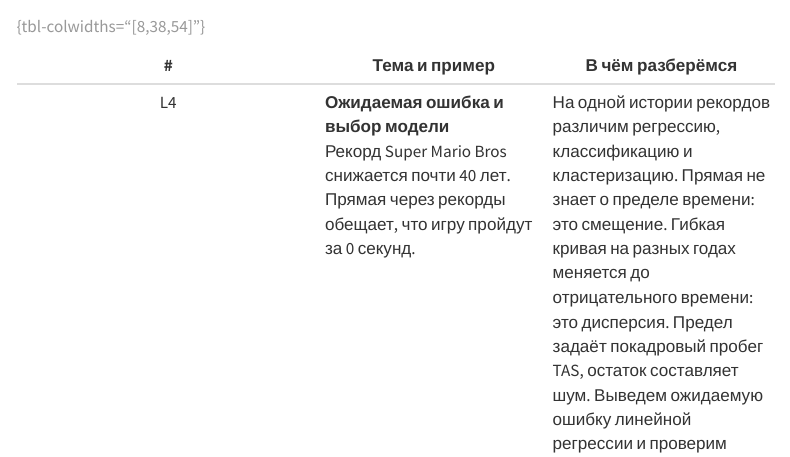
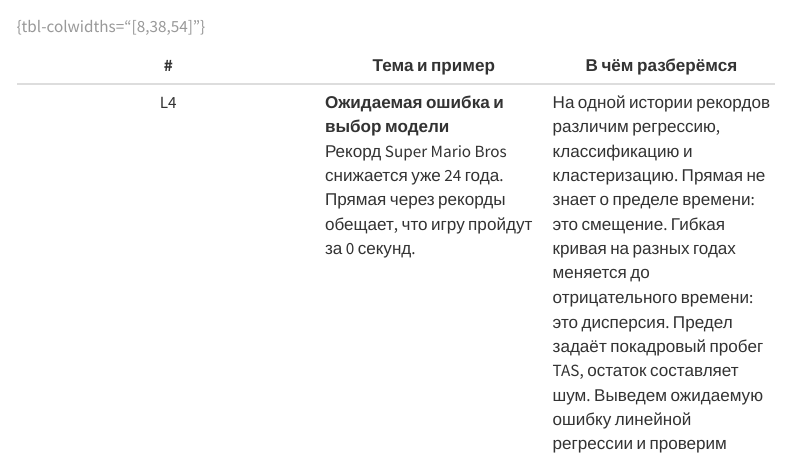
Before and after one commit to ComradeMashkov/ml-iu1, a Quarto document (lectures/index.qmd): the page in a window 1100 px wide, from 920 px down. Rendered offline with R 4.5, knitr and Pandoc in place of Quarto, with nearby package versions; menus at the side of the page are left out.

Commit message:
Fix record history span in L4 plan

```diff
--- a/lectures/index.qmd
+++ b/lectures/index.qmd
@@ -27,7 +27,7 @@ subtitle: "От письма с наследством до нейросети
 
 | # | Тема и пример | В чём разберёмся |
 |:--:|---|---|
-| L4 | **Ожидаемая ошибка и выбор модели**<br>Рекорд Super Mario Bros снижается почти 40 лет. Прямая через рекорды обещает, что игру пройдут за 0 секунд. | На одной истории рекордов различим регрессию, классификацию и кластеризацию. Прямая не знает о пределе времени: это смещение. Гибкая кривая на разных годах меняется до отрицательного времени: это дисперсия. Предел задаёт покадровый пробег TAS, остаток составляет шум. Выведем ожидаемую ошибку линейной регрессии и проверим модели на более поздних рекордах. |
+| L4 | **Ожидаемая ошибка и выбор модели**<br>Рекорд Super Mario Bros снижается уже 24 года. Прямая через рекорды обещает, что игру пройдут за 0 секунд. | На одной истории рекордов различим регрессию, классификацию и кластеризацию. Прямая не знает о пределе времени: это смещение. Гибкая кривая на разных годах меняется до отрицательного времени: это дисперсия. Предел задаёт покадровый пробег TAS, остаток составляет шум. Выведем ожидаемую ошибку линейной регрессии и проверим модели на более поздних рекордах. |
 | L5 | **Слова и категории как признаки**<br>Почему нейросеть ошибается, считая буквы r в слове strawberry? | Нейросеть получает текст кусками-токенами, и отдельных букв внутри них не видит. Герой Dota 2 под номером 14 не вдвое «больше» героя под номером 7: отсюда one-hot. «Мешок слов» не отличает «не смешно, но умно» от «смешно, но не умно»; биграммы это исправляют. Частые слова нейрослопа становятся признаком. В конце: векторы слов, где «кот» ближе к «собаке», чем к «чайнику». |
 | L6 | **Кластеризация**<br>Рейтинг одинаковый. Один за матч поставил 25 вардов, другой добил 400 крипов. | По статистике публичных матчей Dota 2 сгруппируем игроков, не показывая роли, и в конце сверим группы с ролями. Пройдём шаги k-means, увидим влияние масштаба признаков и проверим, что на случайном шуме k-means тоже выдаёт k групп. Сравним с иерархической кластеризацией. |
 
```
